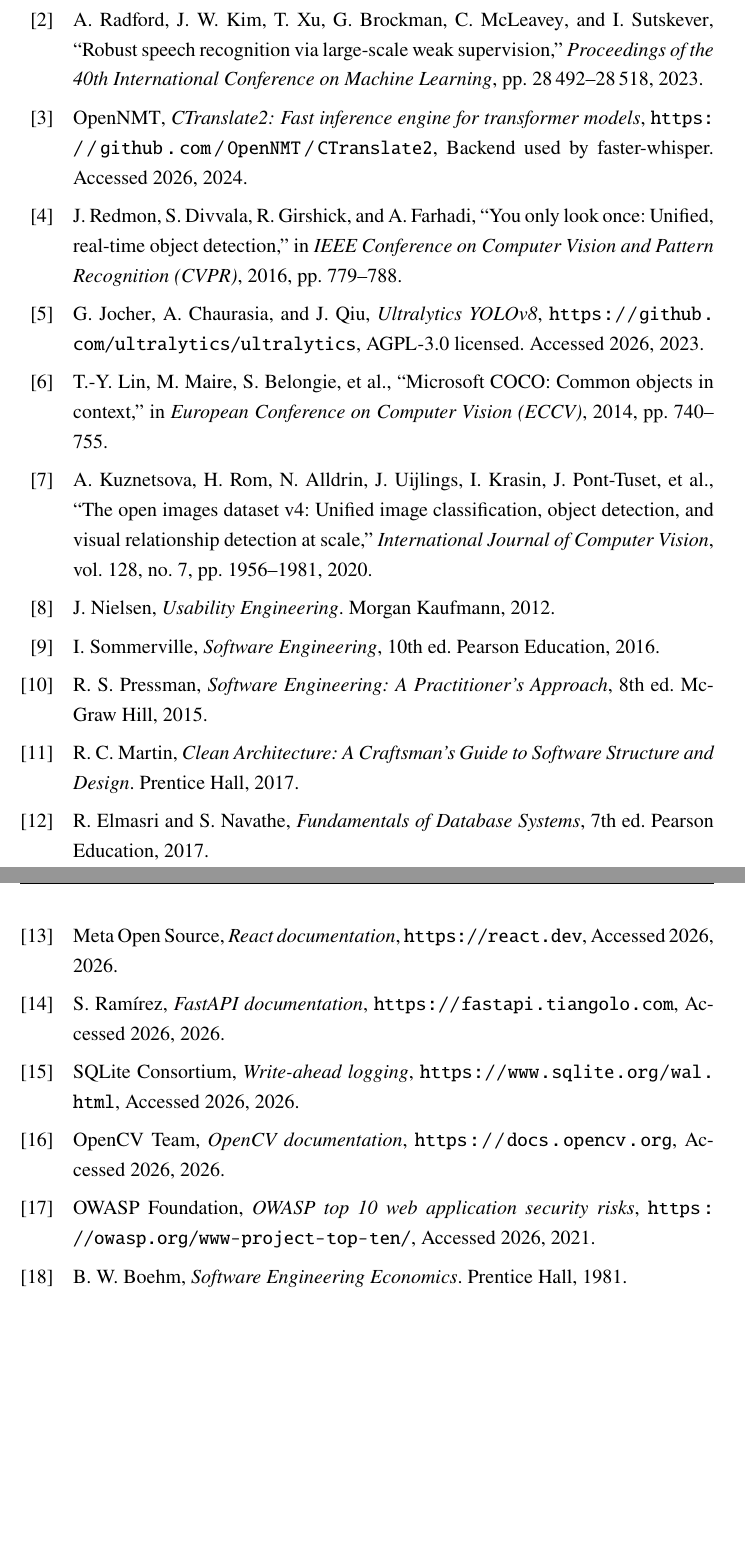
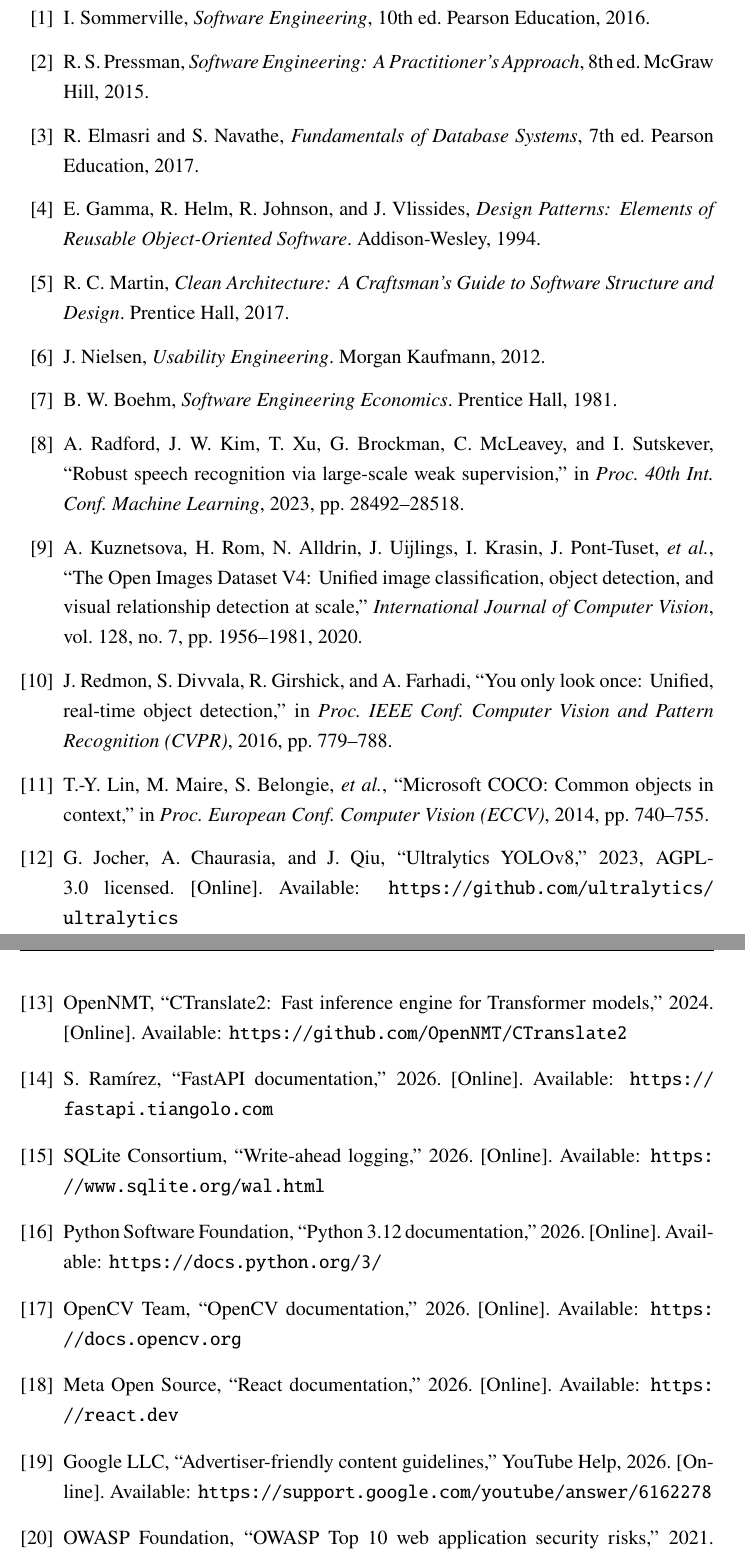
Before and after one commit to AndrewwwShelton/autonomous-video-analyzer, a LaTeX thesis (docs/FinalReport/main.tex): two parts of pages 89 and 90 of 90 before the commit and two parts of pages 90 and 91 of 91 after it, joined at a grey line, cut so that both start at the same text, the shorter picture padded with empty space. Compiled offline with pdfLaTeX.

Commit message:
Drop biber and add a draft switch, to cut the compile further
The image work was not enough on its own, so this removes the other
fixed cost and adds a way to find out where the remaining time goes
instead of guessing a third time.

biblatex is gone. It runs biber as a separate program between LaTeX
passes, making the build pdflatex -> biber -> pdflatex -> pdflatex. A
plain thebibliography needs no external tool and one pass fewer, and
with twenty references it costs nothing to maintain. references.bib
stays in the project for anyone who wants to switch back, but nothing
reads it now. Two entries that were in the bib but never cited are now
cited in the text, so the printed list has no strays -- with biblatex
they were silently dropped, whereas thebibliography prints everything.

tocloft was loaded and never used. Removed.

The draft switch is the useful part. Setting \draftmodetrue makes
graphicx replace every image with an empty box showing its filename, and
the document then compiles in seconds. That splits the problem cleanly:
if draft mode compiles and normal mode does not, the images are the
whole cost and nothing structural is wrong.

Checked: twenty citations against twenty bibitems, no duplicates, no
dangling references, all 29 images resolving, environments balanced.
Still not compiled here -- a TeX toolchain is being installed but had
not finished.

Co-Authored-By: Claude Opus 5 <noreply@anthropic.com>

```diff
--- a/docs/FinalReport/main.tex
+++ b/docs/FinalReport/main.tex
@@ -38,7 +55,6 @@
 \usepackage{float}
 \usepackage{fancyhdr}
 \usepackage{titlesec}
-\usepackage{tocloft}
 \usepackage{caption}
 \usepackage{enumitem}
 \usepackage[hidelinks]{hyperref}
@@ -2932,11 +2954,100 @@
 \end{table}
 
 %%%%%%%%%%%%%%%%%%%%%%%%%%%%%%%%%%%%%%%%%%%%%%%%%%
-% BIBLIOGRAPHY
+% REFERENCES
 %%%%%%%%%%%%%%%%%%%%%%%%%%%%%%%%%%%%%%%%%%%%%%%%%%
 % NOTE: the supplied template placed its bibliography AFTER \end{document} and
-% never called \printbibliography, so no references would ever have appeared.
-
-\printbibliography[heading=bibintoc, title={References}]
+% never called \printbibliography, so no reference would ever have appeared.
+% Keys match the \cite commands in the text and the entries in references.bib.
+
+\addcontentsline{toc}{chapter}{References}
+\begin{thebibliography}{99}
+
+\bibitem{Sommerville2016}
+I. Sommerville, \textit{Software Engineering}, 10th ed. Pearson Education,
+2016.
+
+\bibitem{Pressman2015}
+R. S. Pressman, \textit{Software Engineering: A Practitioner's Approach},
+8th ed. McGraw Hill, 2015.
+
+\bibitem{Elmasri2017}
+R. Elmasri and S. Navathe, \textit{Fundamentals of Database Systems}, 7th ed.
+Pearson Education, 2017.
+
+\bibitem{Gamma1994}
+E. Gamma, R. Helm, R. Johnson, and J. Vlissides, \textit{Design Patterns:
+Elements of Reusable Object-Oriented Software}. Addison-Wesley, 1994.
+
+\bibitem{Martin2017}
+R. C. Martin, \textit{Clean Architecture: A Craftsman's Guide to Software
+Structure and Design}. Prentice Hall, 2017.
+
+\bibitem{Nielsen2012}
+J. Nielsen, \textit{Usability Engineering}. Morgan Kaufmann, 2012.
+
+\bibitem{Boehm1981}
+B. W. Boehm, \textit{Software Engineering Economics}. Prentice Hall, 1981.
+
+\bibitem{Radford2023}
+A. Radford, J. W. Kim, T. Xu, G. Brockman, C. McLeavey, and I. Sutskever,
+``Robust speech recognition via large-scale weak supervision,'' in
+\textit{Proc. 40th Int. Conf. Machine Learning}, 2023, pp. 28492--28518.
+
+\bibitem{Kuznetsova2020}
+A. Kuznetsova, H. Rom, N. Alldrin, J. Uijlings, I. Krasin, J. Pont-Tuset,
+\textit{et al.}, ``The Open Images Dataset V4: Unified image classification,
+object detection, and visual relationship detection at scale,''
+\textit{International Journal of Computer Vision}, vol. 128, no. 7,
+pp. 1956--1981, 2020.
+
+\bibitem{Redmon2016}
+J. Redmon, S. Divvala, R. Girshick, and A. Farhadi, ``You only look once:
+Unified, real-time object detection,'' in \textit{Proc. IEEE Conf. Computer
+Vision and Pattern Recognition (CVPR)}, 2016, pp. 779--788.
+
+\bibitem{Lin2014}
+T.-Y. Lin, M. Maire, S. Belongie, \textit{et al.}, ``Microsoft COCO: Common
+objects in context,'' in \textit{Proc. European Conf. Computer Vision (ECCV)},
+2014, pp. 740--755.
+
+\bibitem{Jocher2023}
+G. Jocher, A. Chaurasia, and J. Qiu, ``Ultralytics YOLOv8,'' 2023,
+AGPL-3.0 licensed. [Online]. Available:
+\url{https://github.com/ultralytics/ultralytics}
+
+\bibitem{CTranslate2}
+OpenNMT, ``CTranslate2: Fast inference engine for Transformer models,'' 2024.
+[Online]. Available: \url{https://github.com/OpenNMT/CTranslate2}
+
+\bibitem{FastAPI}
+S. Ram\'{i}rez, ``FastAPI documentation,'' 2026. [Online]. Available:
+\url{https://fastapi.tiangolo.com}
+
+\bibitem{SQLiteWAL}
+SQLite Consortium, ``Write-ahead logging,'' 2026. [Online]. Available:
+\url{https://www.sqlite.org/wal.html}
+
+\bibitem{PythonDocs}
+Python Software Foundation, ``Python 3.12 documentation,'' 2026. [Online].
+Available: \url{https://docs.python.org/3/}
+
+\bibitem{OpenCVDocs}
+OpenCV Team, ``OpenCV documentation,'' 2026. [Online]. Available:
+\url{https://docs.opencv.org}
+
+\bibitem{ReactDocs}
+Meta Open Source, ``React documentation,'' 2026. [Online]. Available:
+\url{https://react.dev}
+
+\bibitem{YouTubeAdFriendly}
+Google LLC, ``Advertiser-friendly content guidelines,'' YouTube Help, 2026.
+[Online]. Available: \url{https://support.google.com/youtube/answer/6162278}
+
+\bibitem{OWASPTop10}
+OWASP Foundation, ``OWASP Top 10 web application security risks,'' 2021.
+[Online]. Available: \url{https://owasp.org/www-project-top-ten/}
+
+\end{thebibliography}
 
 \end{document}
```
Also changed, not shown: docs/FinalReport/main.tex (41 more changed lines).
